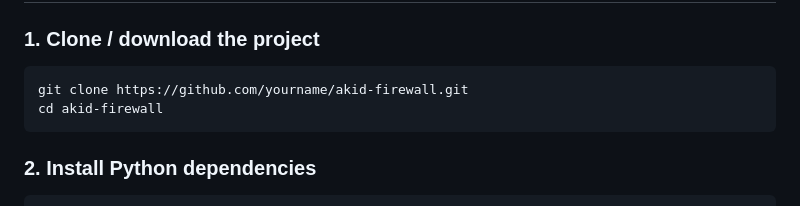
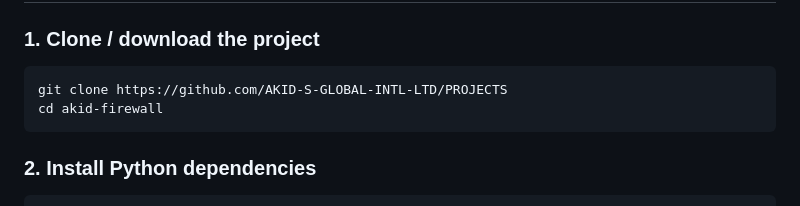
Before and after one commit to AKID-S-GLOBAL-INTL-LTD/PROJECTS, a Markdown page: pyrowall/README.md, the part around the change. Drawn GitHub-style.

Commit message:
Update clone URL in README.md

````diff
--- a/pyrowall/README.md
+++ b/pyrowall/README.md
@@ -38,7 +38,7 @@ real-time, enforces configurable rules, and exposes a full control panel at `htt
 ### 1. Clone / download the project
 
 ```bash
-git clone https://github.com/yourname/akid-firewall.git
+git clone https://github.com/AKID-S-GLOBAL-INTL-LTD/PROJECTS
 cd akid-firewall
 ```
 
````
